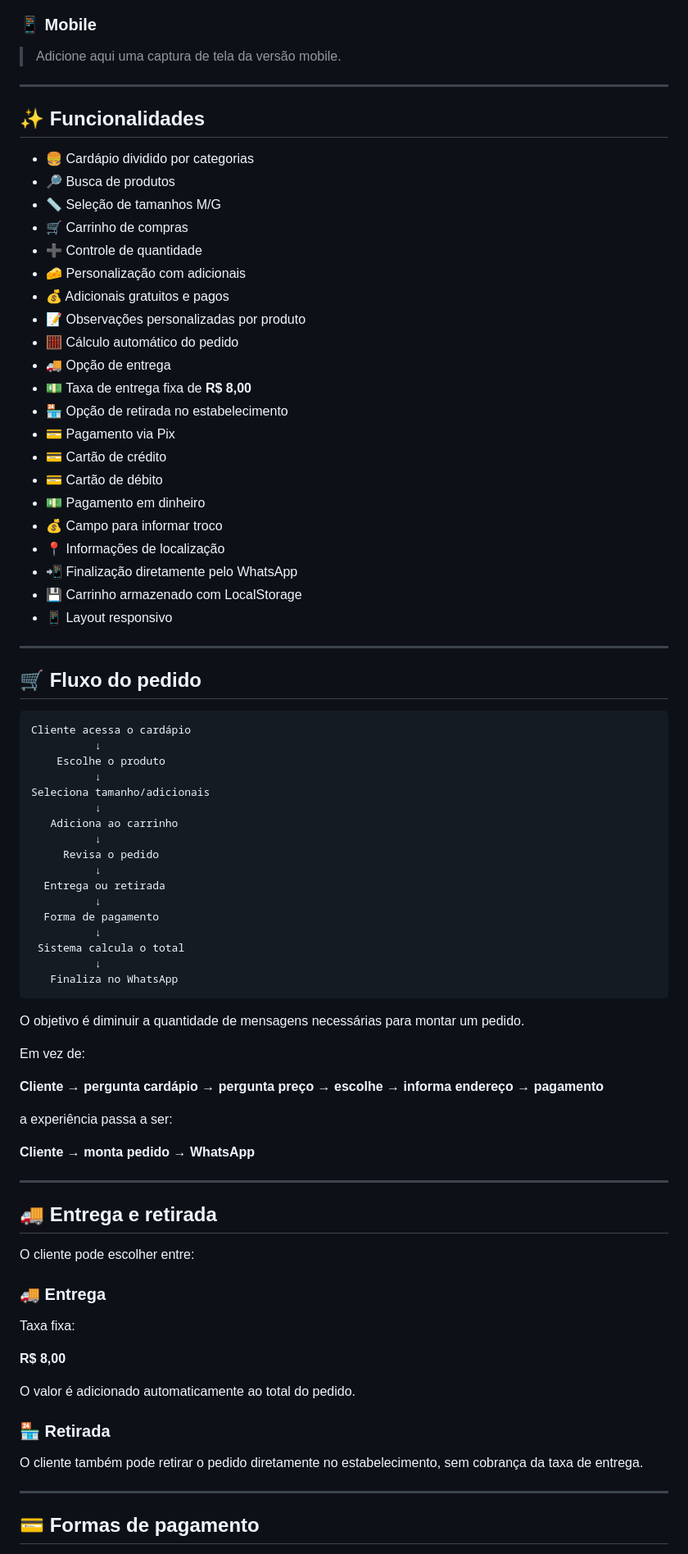
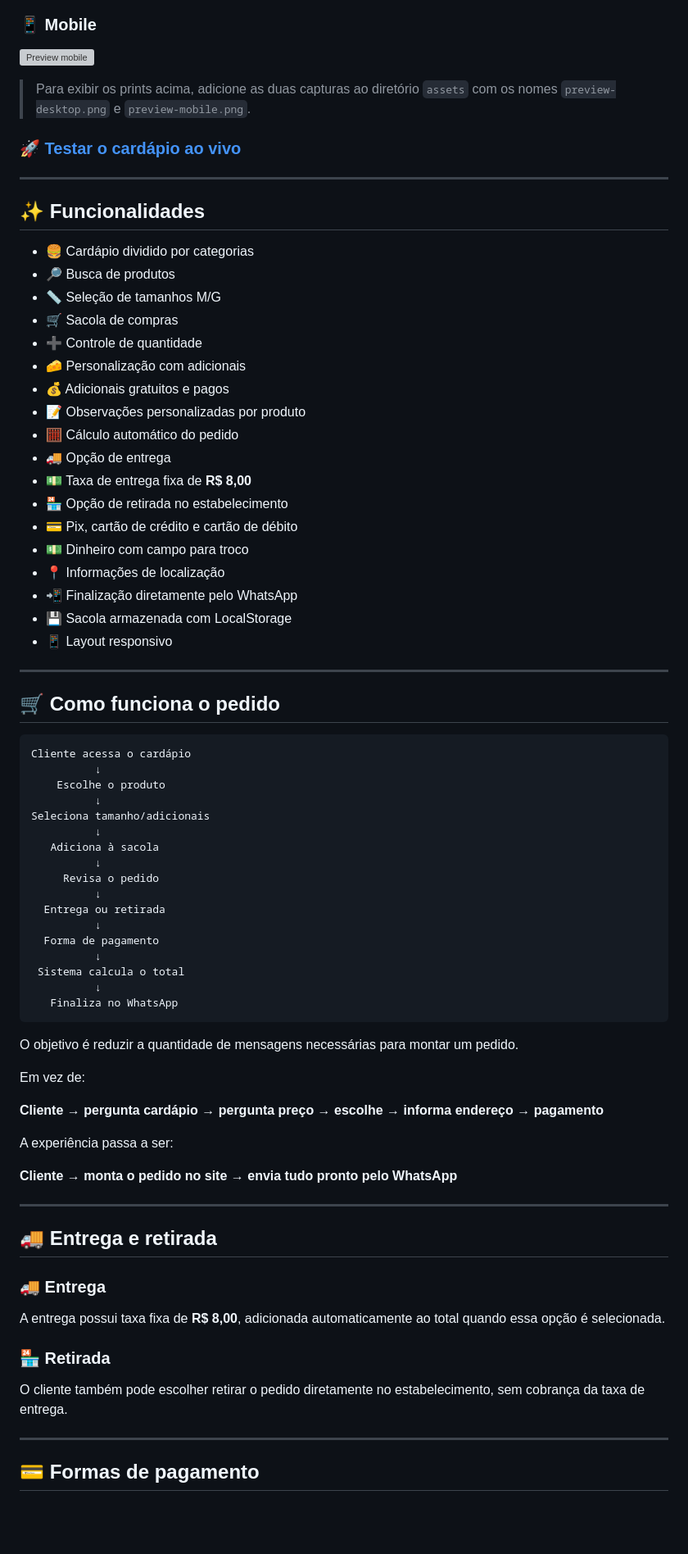
Before and after one commit to Sule-Sampaio/pastelaria-cia-demo, a Markdown page: README.md, the part around one of its changes. Shown at 82% size. Rendered like a GitHub page; blank space fills up the shorter version; grey boxes are pictures that could not be loaded.

````diff
--- a/README.md
+++ b/README.md
@@ -34,7 +37,11 @@ A solução desenvolvida permite que o cliente navegue pelo cardápio, escolha p
 
 ### 📱 Mobile
 
-> Adicione aqui uma captura de tela da versão mobile.
+![Preview mobile](assets/preview-mobile.png)
+
+> Para exibir os prints acima, adicione as duas capturas ao diretório `assets` com os nomes `preview-desktop.png` e `preview-mobile.png`.
+
+### 🚀 [Testar o cardápio ao vivo](https://sule-sampaio.github.io/pastelaria-cia-demo/)
 
 ---
 
@@ -43,7 +50,7 @@ A solução desenvolvida permite que o cliente navegue pelo cardápio, escolha p
 - 🍔 Cardápio dividido por categorias
 - 🔎 Busca de produtos
 - 📏 Seleção de tamanhos M/G
-- 🛒 Carrinho de compras
+- 🛒 Sacola de compras
 - ➕ Controle de quantidade
 - 🧀 Personalização com adicionais
 - 💰 Adicionais gratuitos e pagos
@@ -52,19 +59,16 @@ A solução desenvolvida permite que o cliente navegue pelo cardápio, escolha p
 - 🚚 Opção de entrega
 - 💵 Taxa de entrega fixa de **R$ 8,00**
 - 🏪 Opção de retirada no estabelecimento
-- 💳 Pagamento via Pix
-- 💳 Cartão de crédito
-- 💳 Cartão de débito
-- 💵 Pagamento em dinheiro
-- 💰 Campo para informar troco
+- 💳 Pix, cartão de crédito e cartão de débito
+- 💵 Dinheiro com campo para troco
 - 📍 Informações de localização
 - 📲 Finalização diretamente pelo WhatsApp
-- 💾 Carrinho armazenado com LocalStorage
+- 💾 Sacola armazenada com LocalStorage
 - 📱 Layout responsivo
 
 ---
 
-## 🛒 Fluxo do pedido
+## 🛒 Como funciona o pedido
 
 ```text
 Cliente acessa o cardápio
@@ -73,7 +77,7 @@ Cliente acessa o cardápio
           ↓
 Seleciona tamanho/adicionais
           ↓
-   Adiciona ao carrinho
+   Adiciona à sacola
           ↓
      Revisa o pedido
           ↓
@@ -86,33 +90,27 @@ Seleciona tamanho/adicionais
    Finaliza no WhatsApp
 ```
 
-O objetivo é diminuir a quantidade de mensagens necessárias para montar um pedido.
+O objetivo é reduzir a quantidade de mensagens necessárias para montar um pedido.
 
 Em vez de:
 
 **Cliente → pergunta cardápio → pergunta preço → escolhe → informa endereço → pagamento**
 
-a experiência passa a ser:
+A experiência passa a ser:
 
-**Cliente → monta pedido → WhatsApp**
+**Cliente → monta o pedido no site → envia tudo pronto pelo WhatsApp**
 
 ---
 
 ## 🚚 Entrega e retirada
 
-O cliente pode escolher entre:
-
 ### 🚚 Entrega
 
-Taxa fixa:
-
-**R$ 8,00**
-
-O valor é adicionado automaticamente ao total do pedido.
+A entrega possui taxa fixa de **R$ 8,00**, adicionada automaticamente ao total quando essa opção é selecionada.
 
 ### 🏪 Retirada
 
-O cliente também pode retirar o pedido diretamente no estabelecimento, sem cobrança da taxa de entrega.
+O cliente também pode escolher retirar o pedido diretamente no estabelecimento, sem cobrança da taxa de entrega.
 
 ---
 
````
Also changed, not shown: other parts of README.md (+32 -55 lines).
